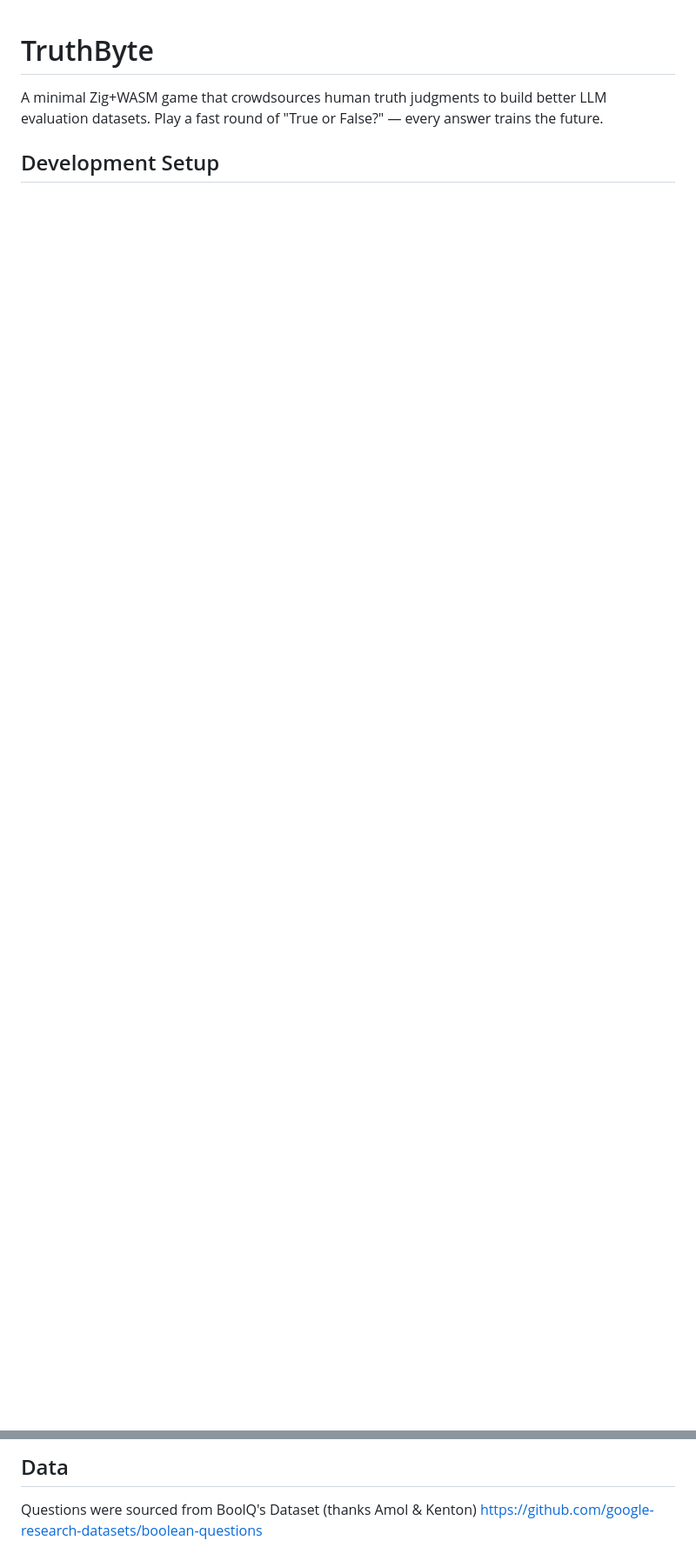
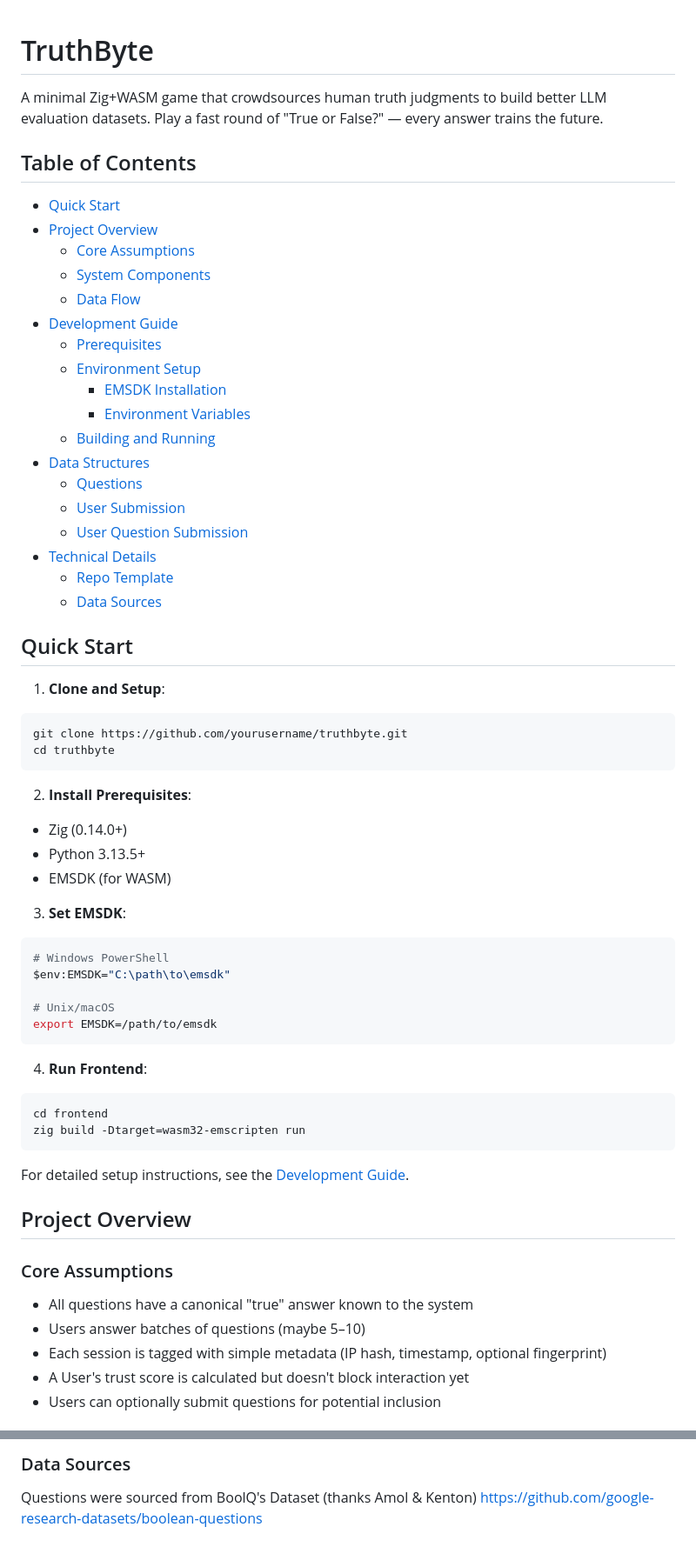
Before and after one commit to ChrisDBaldwin/TruthByte, a Markdown page: README.md, 2 parts joined by grey strips. Shown at 87% size. Rendered like a GitHub page; blank space fills up the shorter version.

````diff
--- a/README.md
+++ b/README.md
@@ -2,4 +2,63 @@
 
 A minimal Zig+WASM game that crowdsources human truth judgments to build better LLM evaluation datasets. Play a fast round of "True or False?" — every answer trains the future.
 
-## Development Setup
+## Table of Contents
+- [Quick Start](#quick-start)
+- [Project Overview](#project-overview)
+  - [Core Assumptions](#core-assumptions)
+  - [System Components](#system-components)
+  - [Data Flow](#data-flow)
+- [Development Guide](#development-guide)
+  - [Prerequisites](#prerequisites)
+  - [Environment Setup](#environment-setup)
+    - [EMSDK Installation](#emsdk-installation)
+    - [Environment Variables](#environment-variables)
+  - [Building and Running](#building-and-running)
+- [Data Structures](#data-structures)
+  - [Questions](#questions)
+  - [User Submission](#user-submission)
+  - [User Question Submission](#user-question-submission)
+- [Technical Details](#technical-details)
+  - [Repo Template](#repo-template)
+  - [Data Sources](#data-sources)
+
+## Quick Start
+
+1. **Clone and Setup**:
+```bash
+git clone https://github.com/yourusername/truthbyte.git
+cd truthbyte
+```
+
+2. **Install Prerequisites**:
+- Zig (0.14.0+)
+- Python 3.13.5+
+- EMSDK (for WASM)
+
+3. **Set EMSDK**:
+```bash
+# Windows PowerShell
+$env:EMSDK="C:\path\to\emsdk"
+
+# Unix/macOS
+export EMSDK=/path/to/emsdk
+```
+
+4. **Run Frontend**:
+```bash
+cd frontend
+zig build -Dtarget=wasm32-emscripten run
+```
+
+For detailed setup instructions, see the [Development Guide](#development-guide).
+
+## Project Overview
+
+### Core Assumptions
+
+- All questions have a canonical "true" answer known to the system
+- Users answer batches of questions (maybe 5–10)
+- Each session is tagged with simple metadata (IP hash, timestamp, optional fingerprint)
+- A User's trust score is calculated but doesn't block interaction yet
+- Users can optionally submit questions for potential inclusion
+
@@ -168,5 +233,5 @@ I am using a template from https://github.com/Lommix/zig-raylib-wasm-hot-templat
 
-## Data
+### Data Sources
 
 Questions were sourced from BoolQ's Dataset (thanks Amol & Kenton)
 https://github.com/google-research-datasets/boolean-questions
````
Also changed, not shown: other parts of README.md (+68 -62 lines).
